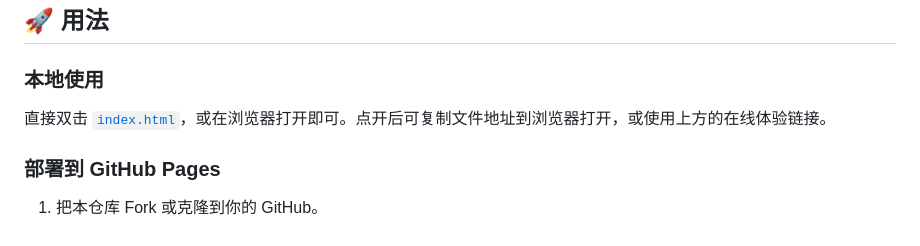
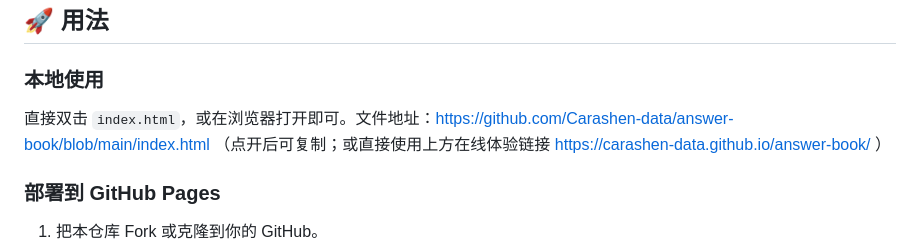
Before and after one commit to Carashen-data/answer-book, a Markdown page: README.md, the part around the change. Drawn GitHub-style.

Commit message:
docs: 本地使用段改为纯文本链接，便于直接复制

```diff
--- a/README.md
+++ b/README.md
@@ -43,7 +43,7 @@
 ## 🚀 用法
 
 ### 本地使用
-直接双击 [`index.html`](https://github.com/Carashen-data/answer-book/blob/main/index.html)，或在浏览器打开即可。点开后可复制文件地址到浏览器打开，或使用上方的在线体验链接。
+直接双击 `index.html`，或在浏览器打开即可。文件地址：https://github.com/Carashen-data/answer-book/blob/main/index.html （点开后可复制；或直接使用上方在线体验链接 https://carashen-data.github.io/answer-book/ ）
 
 ### 部署到 GitHub Pages
 1. 把本仓库 Fork 或克隆到你的 GitHub。
```
